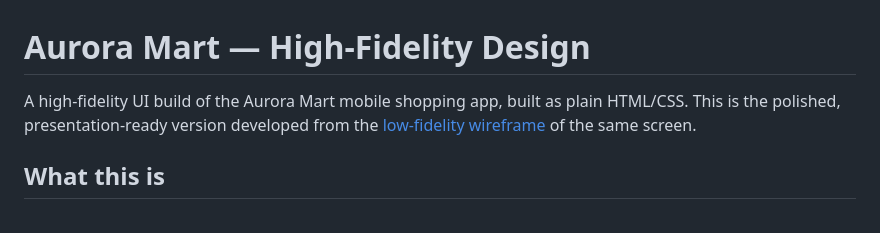
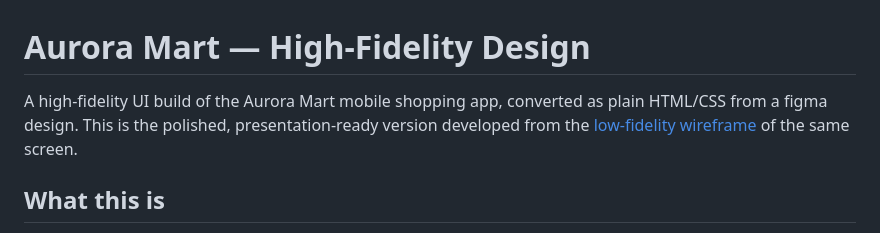
Before and after one commit to darun-2006/High-Fidelity-UI-Design-, a Markdown page: README.md, the part around the change. Rendered like a GitHub page.

```diff
--- a/README.md
+++ b/README.md
@@ -1,6 +1,6 @@
 # Aurora Mart — High-Fidelity Design
 
-A high-fidelity UI build of the Aurora Mart mobile shopping app, built as plain HTML/CSS.
+A high-fidelity UI build of the Aurora Mart mobile shopping app, converted as plain HTML/CSS from a figma design.
 This is the polished, presentation-ready version developed from the
 [low-fidelity wireframe](https://github.com/darun-2006/-Wireframing-Low-Fidelity-Design.git) of the same screen.
 
```
